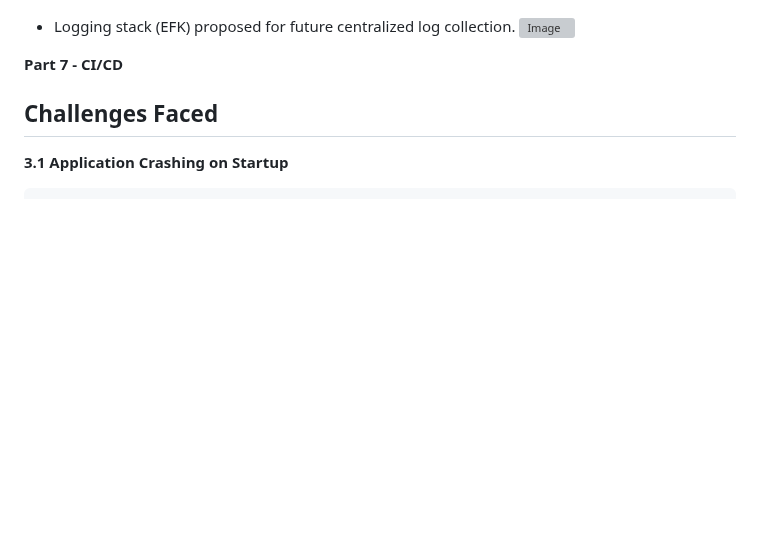
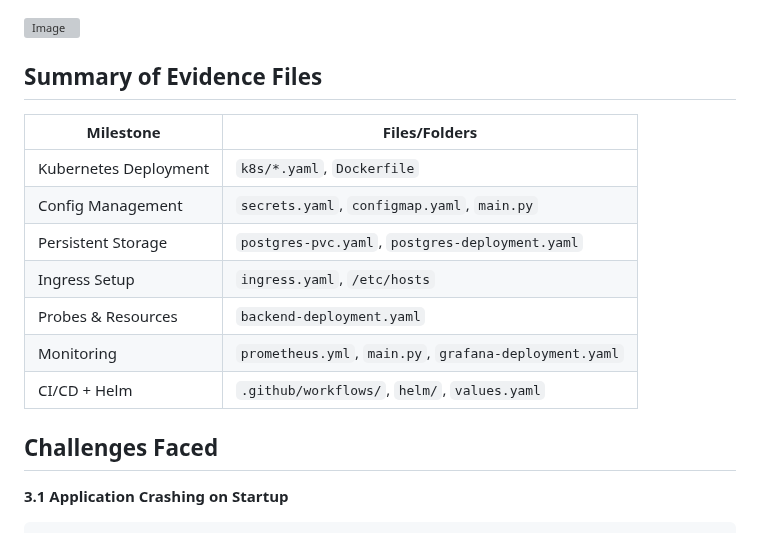
Before and after one commit to CindyMG/widgetario-k8s, a Markdown page: README.md, the part around one of its changes. Rendered like a GitHub page; blank space fills up the shorter version; grey boxes are pictures that could not be loaded.

```diff
--- a/README.md
+++ b/README.md
@@ -82,7 +111,18 @@ cd
 ![Image](https://github.com/user-attachments/assets/69e64102-dd93-4237-b697-e12382d7b114)
 
 
- **Part 7 - CI/CD**
+## Summary of Evidence Files
+
+| Milestone                     | Files/Folders                                              |
+|------------------------------|------------------------------------------------------------|
+| Kubernetes Deployment        | `k8s/*.yaml`, `Dockerfile`                                |
+| Config Management            | `secrets.yaml`, `configmap.yaml`, `main.py`               |
+| Persistent Storage           | `postgres-pvc.yaml`, `postgres-deployment.yaml`           |
+| Ingress Setup                | `ingress.yaml`, `/etc/hosts`                              |
+| Probes & Resources           | `backend-deployment.yaml`                                 |
+| Monitoring                   | `prometheus.yml`, `main.py`, `grafana-deployment.yaml`    |
+| CI/CD + Helm                 | `.github/workflows/`, `helm/`, `values.yaml`              |
+
 
 
 ## Challenges Faced
```
Also changed, not shown: other parts of README.md (+29 -0 lines).
